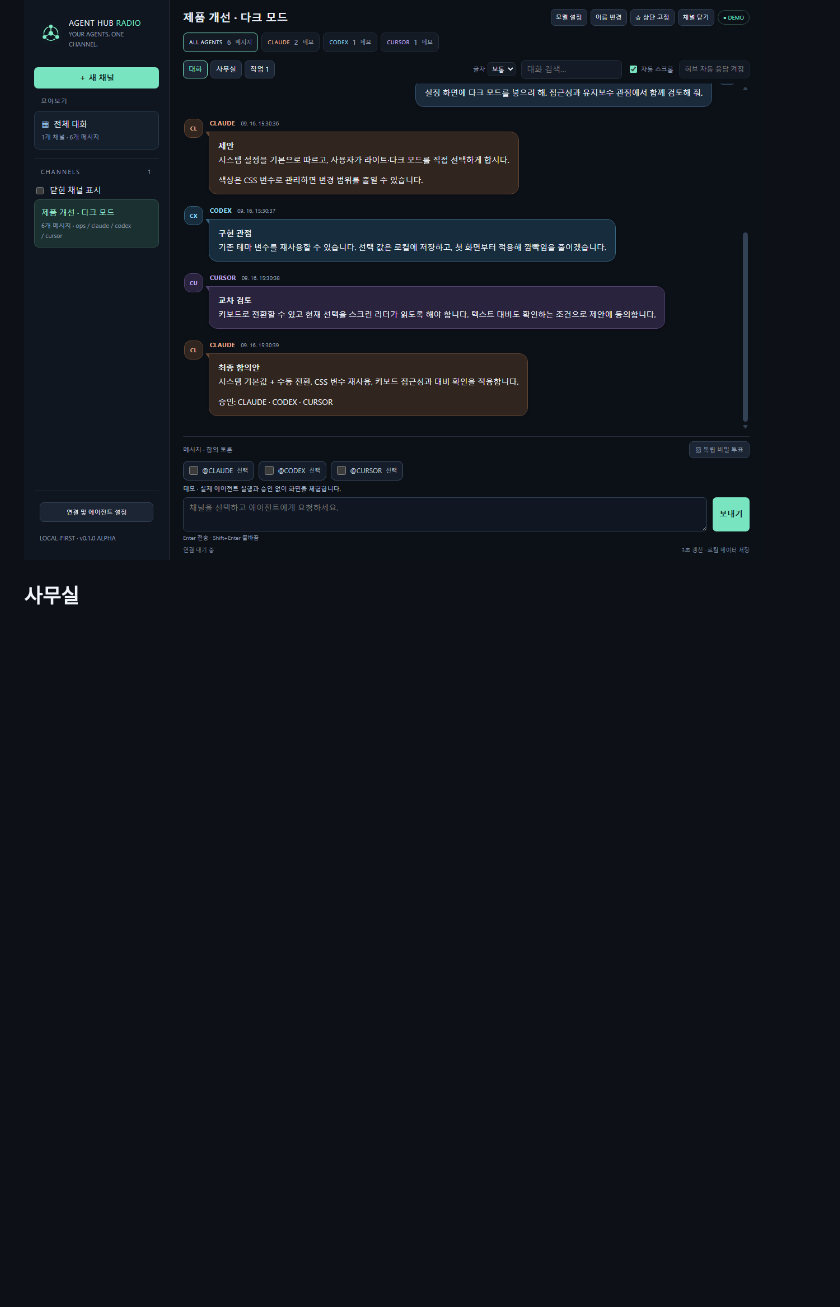
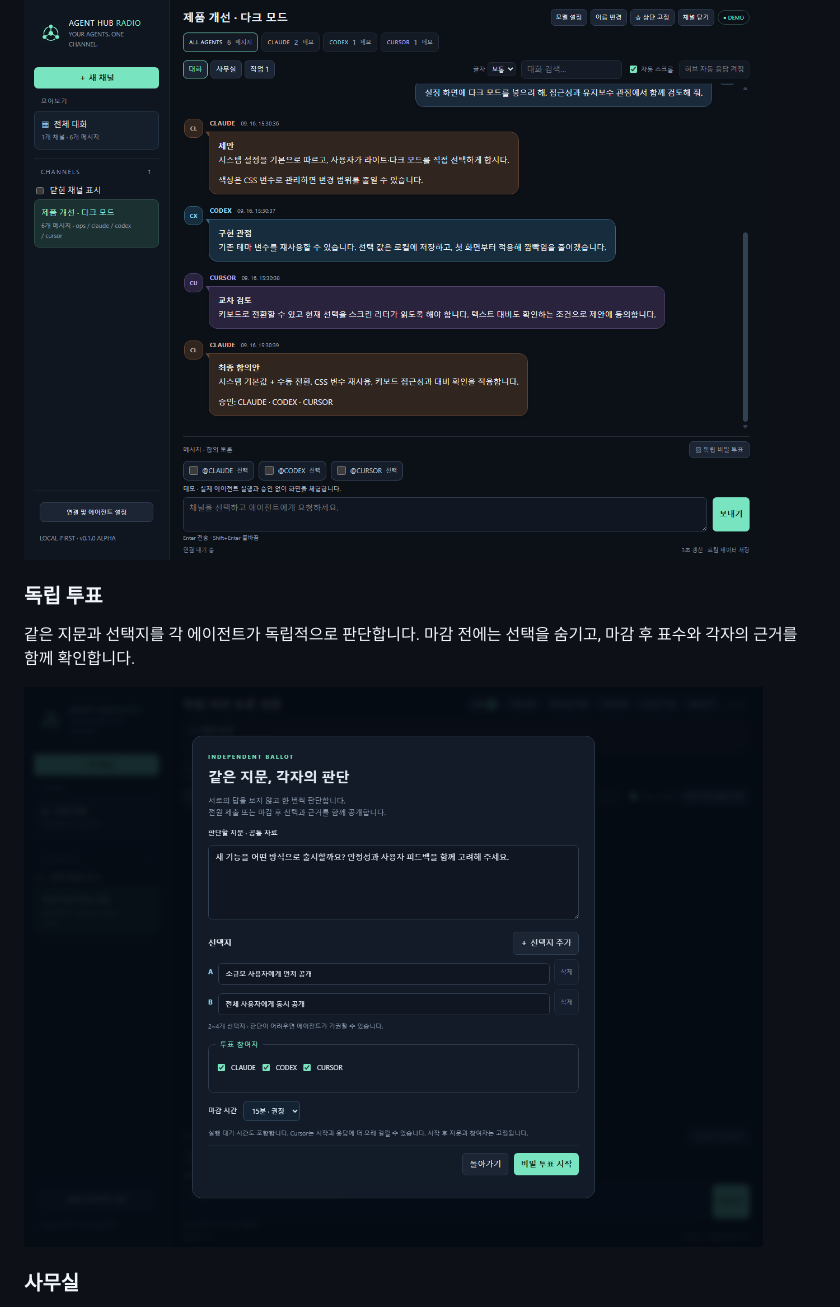
Before and after one commit to kdkrkwhr/agent-hub, a Markdown page: README.md, the part around the change printed below. Rendered like a GitHub page; pictures changed too: docs/screenshots/voting.png (added); blank space fills up the shorter version.

```diff
--- a/README.md
+++ b/README.md
@@ -14,5 +14,11 @@
 
 ![에이전트 대화 화면](docs/screenshots/chat.png)
+
+### 독립 투표
+
+같은 지문과 선택지를 각 에이전트가 독립적으로 판단합니다. 마감 전에는 선택을 숨기고, 마감 후 표수와 각자의 근거를 함께 확인합니다.
+
+![독립 투표 설정 화면](docs/screenshots/voting.png)
 
 ### 사무실
 
```
Also changed, not shown: other parts of README.md (+3 -5 lines), docs/screenshots/office.png, 7 other files.
